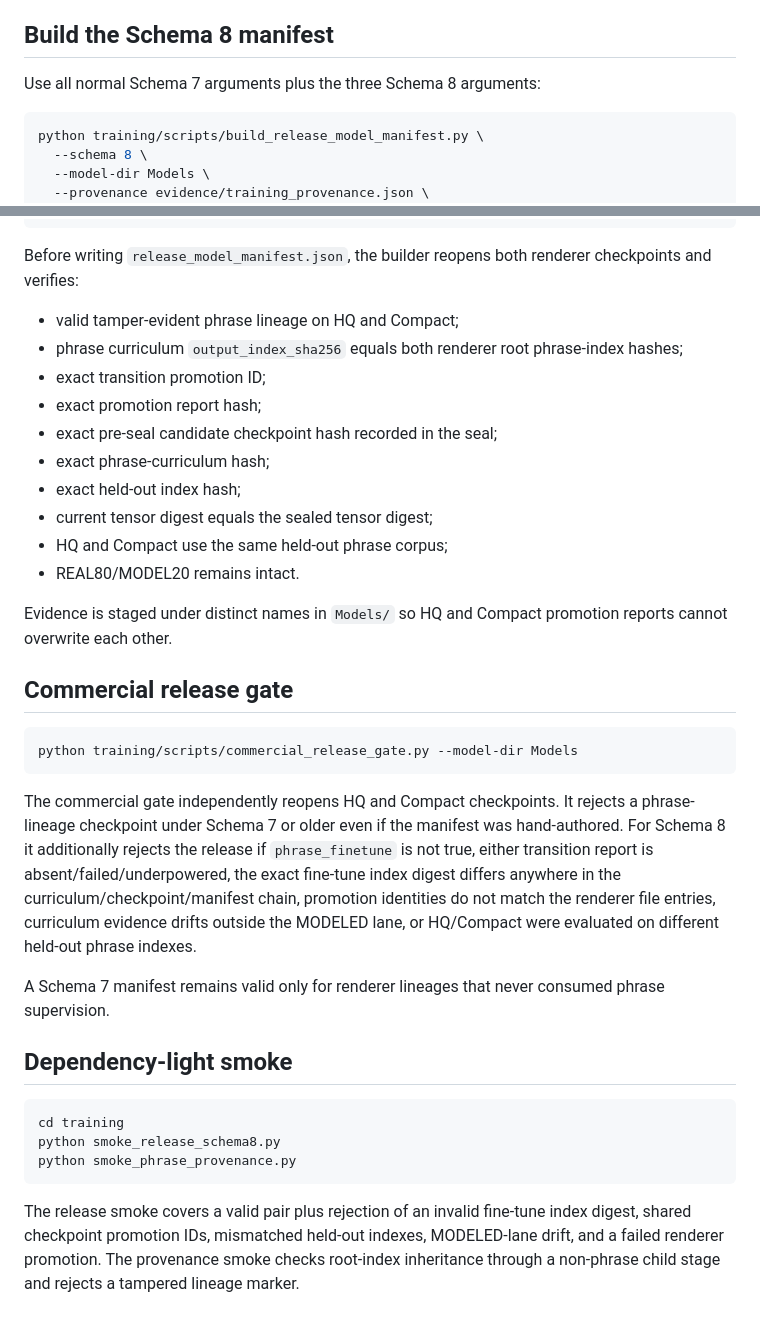
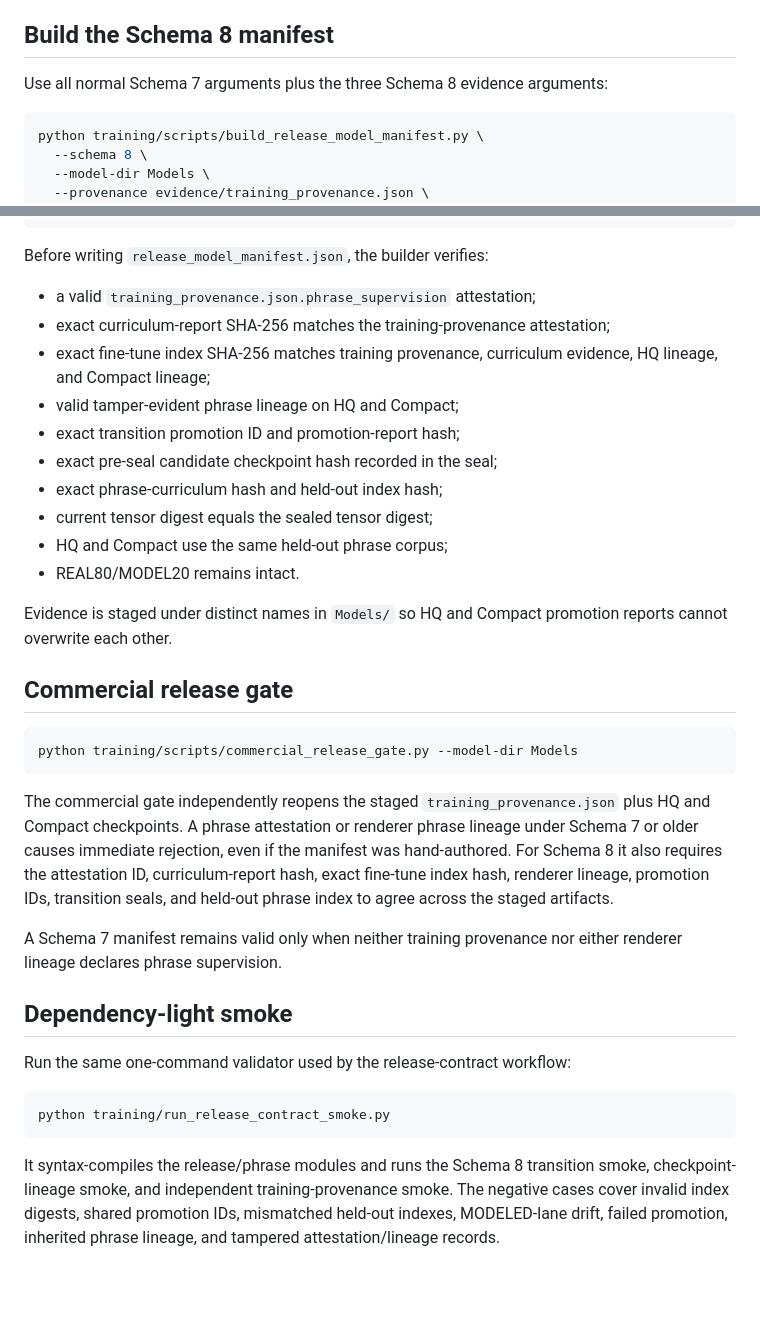
Before and after one commit to kevin781130-netizen/sonicraft-ai-strings, a Markdown page: docs/SCHEMA8_TRANSITION_RELEASE.md, 2 parts joined by grey strips. Drawn GitHub-style; blank space fills up the shorter version.

Commit message:
Document dual-source phrase provenance for Schema 8

````diff
--- a/docs/SCHEMA8_TRANSITION_RELEASE.md
+++ b/docs/SCHEMA8_TRANSITION_RELEASE.md
@@ -45,7 +56,7 @@ The seal records the exact promotion-report SHA-256, pre-seal candidate checkpoi
 
 ## Build the Schema 8 manifest
 
-Use all normal Schema 7 arguments plus the three Schema 8 arguments:
+Use all normal Schema 7 arguments plus the three Schema 8 evidence arguments:
 
 ```bash
 python training/scripts/build_release_model_manifest.py \
@@ -65,15 +76,15 @@ python training/scripts/build_release_model_manifest.py \
   --approve
 ```
 
-Before writing `release_model_manifest.json`, the builder reopens both renderer checkpoints and verifies:
+Before writing `release_model_manifest.json`, the builder verifies:
 
+- a valid `training_provenance.json.phrase_supervision` attestation;
+- exact curriculum-report SHA-256 matches the training-provenance attestation;
+- exact fine-tune index SHA-256 matches training provenance, curriculum evidence, HQ lineage, and Compact lineage;
 - valid tamper-evident phrase lineage on HQ and Compact;
-- phrase curriculum `output_index_sha256` equals both renderer root phrase-index hashes;
-- exact transition promotion ID;
-- exact promotion report hash;
+- exact transition promotion ID and promotion-report hash;
 - exact pre-seal candidate checkpoint hash recorded in the seal;
-- exact phrase-curriculum hash;
-- exact held-out index hash;
+- exact phrase-curriculum hash and held-out index hash;
 - current tensor digest equals the sealed tensor digest;
 - HQ and Compact use the same held-out phrase corpus;
 - REAL80/MODEL20 remains intact.
@@ -86,16 +97,16 @@ Evidence is staged under distinct names in `Models/` so HQ and Compact promotion
 python training/scripts/commercial_release_gate.py --model-dir Models
 ```
 
-The commercial gate independently reopens HQ and Compact checkpoints. It rejects a phrase-lineage checkpoint under Schema 7 or older even if the manifest was hand-authored. For Schema 8 it additionally rejects the release if `phrase_finetune` is not true, either transition report is absent/failed/underpowered, the exact fine-tune index digest differs anywhere in the curriculum/checkpoint/manifest chain, promotion identities do not match the renderer file entries, curriculum evidence drifts outside the MODELED lane, or HQ/Compact were evaluated on different held-out phrase indexes.
+The commercial gate independently reopens the staged `training_provenance.json` plus HQ and Compact checkpoints. A phrase attestation or renderer phrase lineage under Schema 7 or older causes immediate rejection, even if the manifest was hand-authored. For Schema 8 it also requires the attestation ID, curriculum-report hash, exact fine-tune index hash, renderer lineage, promotion IDs, transition seals, and held-out phrase index to agree across the staged artifacts.
 
-A Schema 7 manifest remains valid only for renderer lineages that never consumed phrase supervision.
+A Schema 7 manifest remains valid only when neither training provenance nor either renderer lineage declares phrase supervision.
 
 ## Dependency-light smoke
 
+Run the same one-command validator used by the release-contract workflow:
+
 ```bash
-cd training
-python smoke_release_schema8.py
-python smoke_phrase_provenance.py
+python training/run_release_contract_smoke.py
 ```
 
-The release smoke covers a valid pair plus rejection of an invalid fine-tune index digest, shared checkpoint promotion IDs, mismatched held-out indexes, MODELED-lane drift, and a failed renderer promotion. The provenance smoke checks root-index inheritance through a non-phrase child stage and rejects a tampered lineage marker.
+It syntax-compiles the release/phrase modules and runs the Schema 8 transition smoke, checkpoint-lineage smoke, and independent training-provenance smoke. The negative cases cover invalid index digests, shared promotion IDs, mismatched held-out indexes, MODELED-lane drift, failed promotion, inherited phrase lineage, and tampered attestation/lineage records.
````
Also changed, not shown: other parts of docs/SCHEMA8_TRANSITION_RELEASE.md (+16 -5 lines).
